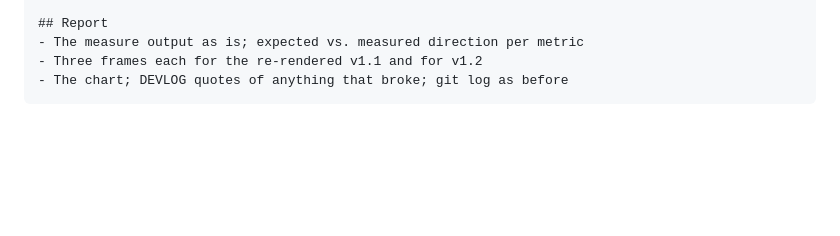
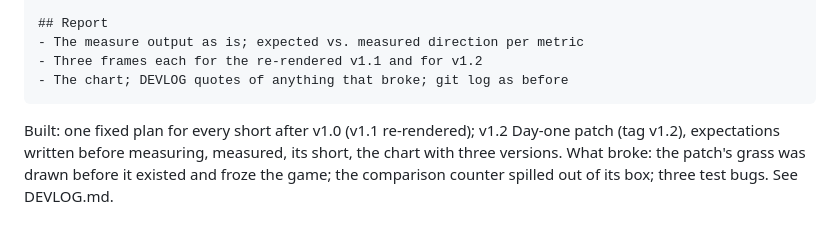
Before and after one commit to codemaskdev/aaa-snake, a Markdown page: PROMPTS.md, the part around the change. Rendered like a GitHub page; blank space fills up the shorter version.

`````diff
--- a/PROMPTS.md
+++ b/PROMPTS.md
@@ -228,3 +228,8 @@ full npm test, and STOP. Do not start v1.3.
 - Three frames each for the re-rendered v1.1 and for v1.2
 - The chart; DEVLOG quotes of anything that broke; git log as before
 ````
+
+Built: one fixed plan for every short after v1.0 (v1.1 re-rendered); v1.2 Day-one patch (tag v1.2), expectations
+written before measuring, measured, its short, the chart with three versions.
+What broke: the patch's grass was drawn before it existed and froze the game; the comparison counter spilled out of
+its box; three test bugs. See DEVLOG.md.
`````
Also changed, not shown: DEVLOG.md (+67 -0 lines).
